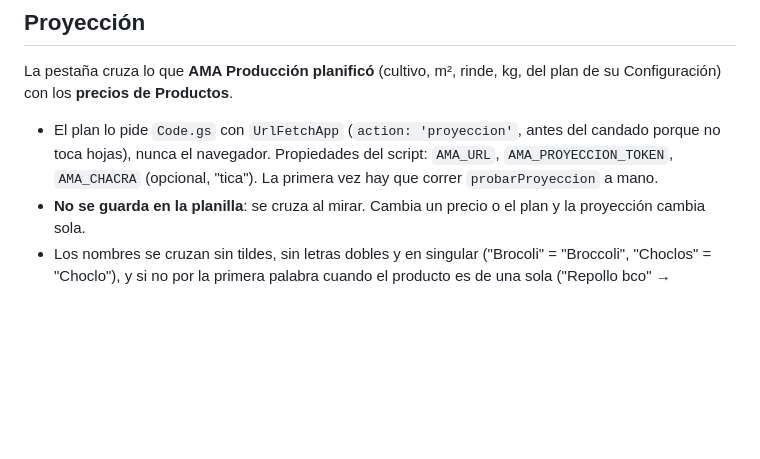
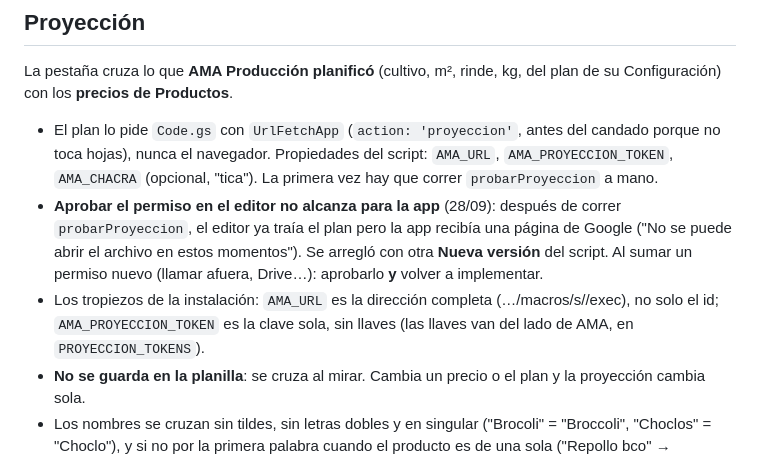
Before and after one commit to MartinTrigo/bioma-mov, a Markdown page: CLAUDE.md, the part around the change. Rendered like a GitHub page; blank space fills up the shorter version.

Commit message:
CLAUDE.md: lo aprendido al instalar la Proyección
Co-Authored-By: Claude Opus 5.5 <noreply@anthropic.com>

```diff
--- a/CLAUDE.md
+++ b/CLAUDE.md
@@ -159,6 +159,14 @@ del plan de su Configuración) con los **precios de Productos**.
   del candado porque no toca hojas), nunca el navegador. Propiedades del
   script: `AMA_URL`, `AMA_PROYECCION_TOKEN`, `AMA_CHACRA` (opcional, "tica").
   La primera vez hay que correr `probarProyeccion` a mano.
+- **Aprobar el permiso en el editor no alcanza para la app** (28/09): después
+  de correr `probarProyeccion`, el editor ya traía el plan pero la app recibía
+  una página de Google ("No se puede abrir el archivo en estos momentos"). Se
+  arregló con otra **Nueva versión** del script. Al sumar un permiso nuevo
+  (llamar afuera, Drive…): aprobarlo **y** volver a implementar.
+- Los tropiezos de la instalación: `AMA_URL` es la dirección completa
+  (…/macros/s/<id>/exec), no solo el id; `AMA_PROYECCION_TOKEN` es la clave
+  sola, sin llaves (las llaves van del lado de AMA, en `PROYECCION_TOKENS`).
 - **No se guarda en la planilla**: se cruza al mirar. Cambia un precio o el
   plan y la proyección cambia sola.
 - Los nombres se cruzan sin tildes, sin letras dobles y en singular
```
